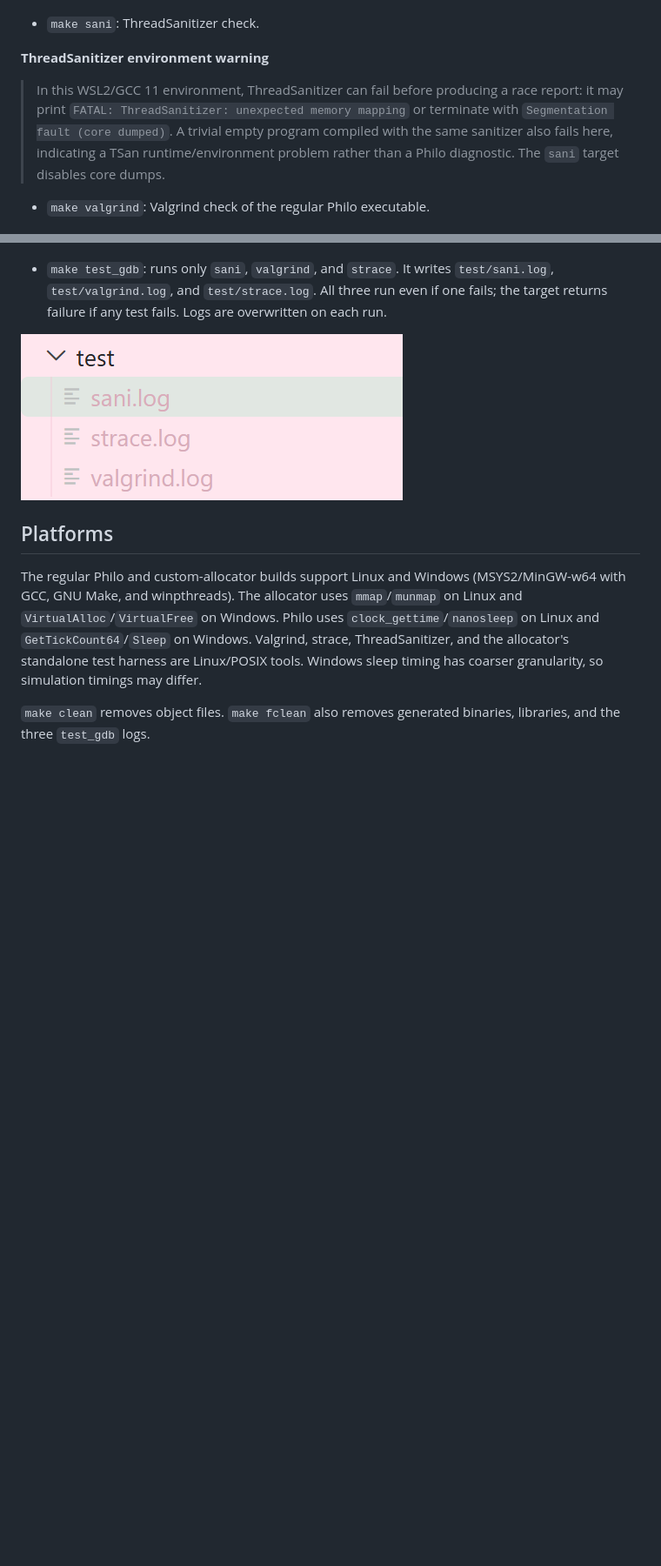
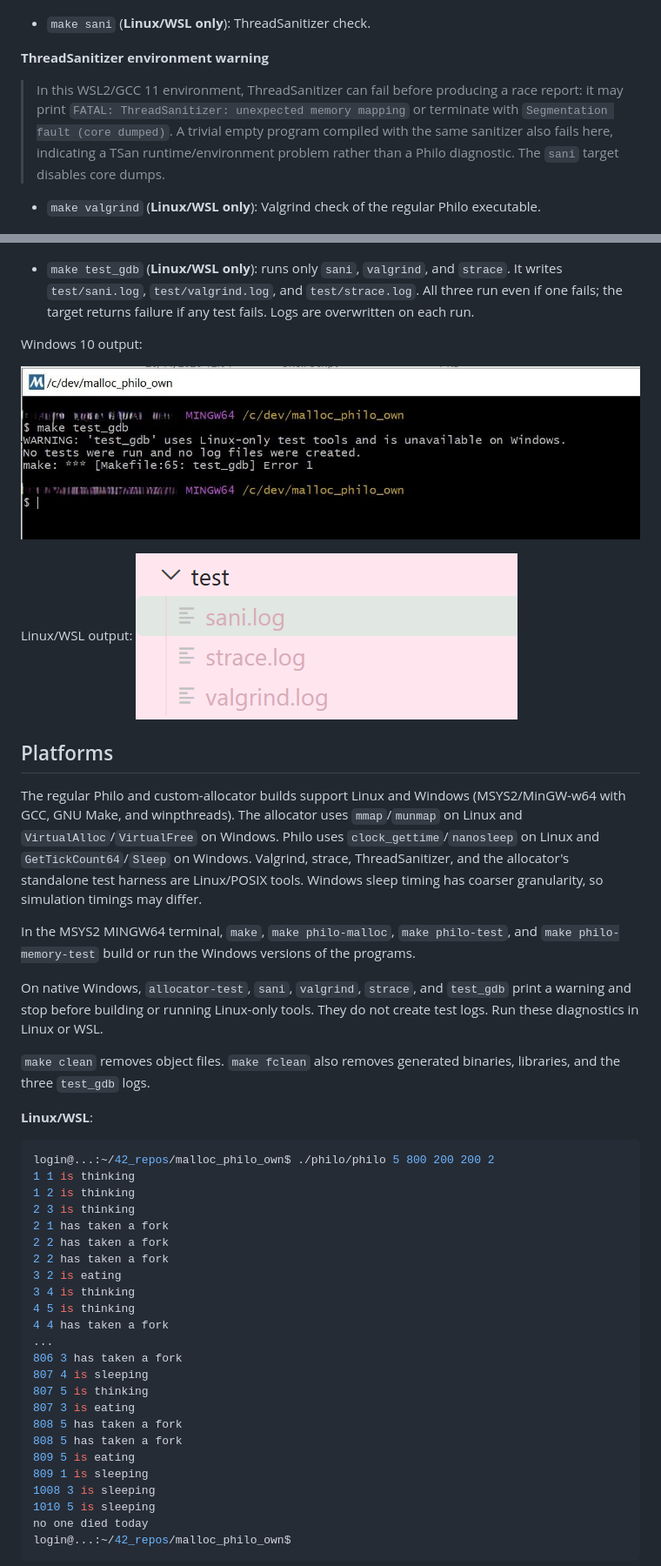
Before and after one commit to KarmaFaber/malloc_philo_own, a Markdown page: README.md, 2 parts joined by grey strips. Shown at 87% size. Drawn GitHub-style; pictures changed too: img/img_err_test.JPG (added); blank space fills up the shorter version.

````diff
--- a/README.md
+++ b/README.md
@@ -28,13 +50,14 @@ Run individual tests from the repository root:
 
 ![alt text](img/image.png)
 
-- `make sani`: ThreadSanitizer check.
+- `make sani` (**Linux/WSL only**): ThreadSanitizer check.
 
 **ThreadSanitizer environment warning**
 
 > In this WSL2/GCC 11 environment, ThreadSanitizer can fail before producing a race report: it may print `FATAL: ThreadSanitizer: unexpected memory mapping` or terminate with `Segmentation fault (core dumped)`. A trivial empty program compiled with the same sanitizer also fails here, indicating a TSan runtime/environment problem rather than a Philo diagnostic. The `sani` target disables core dumps.
 
-- `make valgrind`: Valgrind check of the regular Philo executable.
+- `make valgrind` (**Linux/WSL only**): Valgrind check of the regular Philo
+  executable.
 
 ![alt text](img/image_0.png)
 
@@ -49,8 +72,16 @@ That simulation result alone is not a memory error. Check Valgrind's `HEAP SUMMA
 
 ![alt text](img/image-1.png)
 
-- `make test_gdb`: runs only `sani`, `valgrind`, and `strace`. It writes `test/sani.log`, `test/valgrind.log`, and `test/strace.log`. All three run even if one fails; the target returns failure if any test fails. Logs are overwritten on each run.
+- `make test_gdb` (**Linux/WSL only**): runs only `sani`, `valgrind`, and
+  `strace`. It writes `test/sani.log`, `test/valgrind.log`, and
+  `test/strace.log`. All three run even if one fails; the target returns
+  failure if any test fails. Logs are overwritten on each run.
 
+Windows 10 output:
+
+![alt text](img/img_err_test.JPG)
+
+Linux/WSL output:
 ![alt text](img/image-2.png)
 
 
@@ -58,4 +89,42 @@ That simulation result alone is not a memory error. Check Valgrind's `HEAP SUMMA
 
 The regular Philo and custom-allocator builds support Linux and Windows (MSYS2/MinGW-w64 with GCC, GNU Make, and winpthreads). The allocator uses `mmap`/`munmap` on Linux and `VirtualAlloc`/`VirtualFree` on Windows. Philo uses `clock_gettime`/`nanosleep` on Linux and `GetTickCount64`/`Sleep` on Windows. Valgrind, strace, ThreadSanitizer, and the allocator's standalone test harness are Linux/POSIX tools. Windows sleep timing has coarser granularity, so simulation timings may differ.
 
+In the MSYS2 MINGW64 terminal, `make`, `make philo-malloc`,
+`make philo-test`, and `make philo-memory-test` build or run the Windows
+versions of the programs.
+
+On native Windows, `allocator-test`, `sani`, `valgrind`, `strace`, and
+`test_gdb` print a warning and stop before building or running Linux-only
+tools. They do not create test logs. Run these diagnostics in Linux or WSL.
+
 `make clean` removes object files. `make fclean` also removes generated binaries, libraries, and the three `test_gdb` logs.
+
+**Linux/WSL**:
+
+```bash
+login@...:~/42_repos/malloc_philo_own$ ./philo/philo 5 800 200 200 2
+1 1 is thinking
+1 2 is thinking
+2 3 is thinking
+2 1 has taken a fork
+2 2 has taken a fork
+2 2 has taken a fork
+3 2 is eating
+3 4 is thinking
+4 5 is thinking
+4 4 has taken a fork
+...
+806 3 has taken a fork
+807 4 is sleeping
+807 5 is thinking
+807 3 is eating
+808 5 has taken a fork
+808 5 has taken a fork
+809 5 is eating
+809 1 is sleeping
+1008 3 is sleeping
+1010 5 is sleeping
+no one died today
+login@...:~/42_repos/malloc_philo_own$
+```
+
````
Also changed, not shown: other parts of README.md (+60 -9 lines), img/image-4.png (added), img/image-5.png (added), 6 other files.
